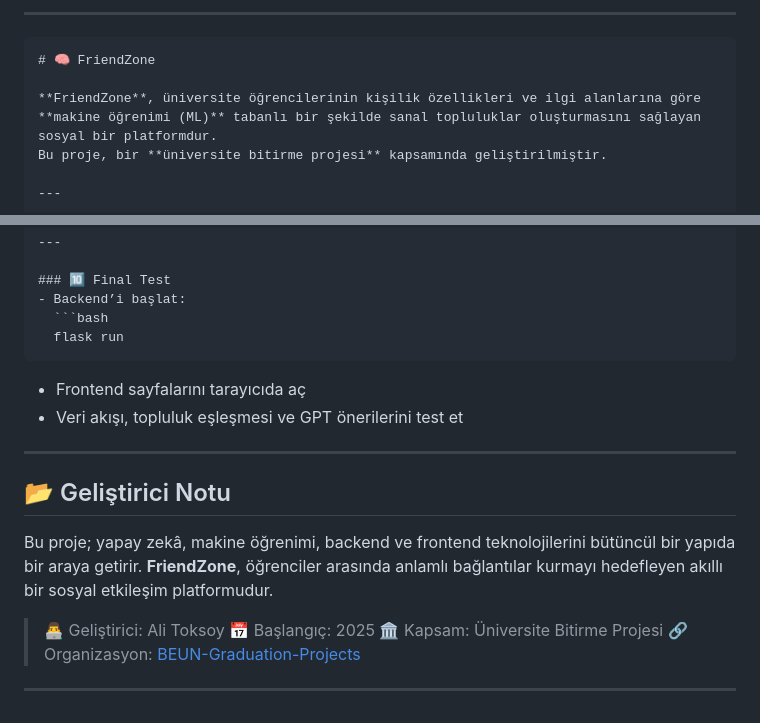
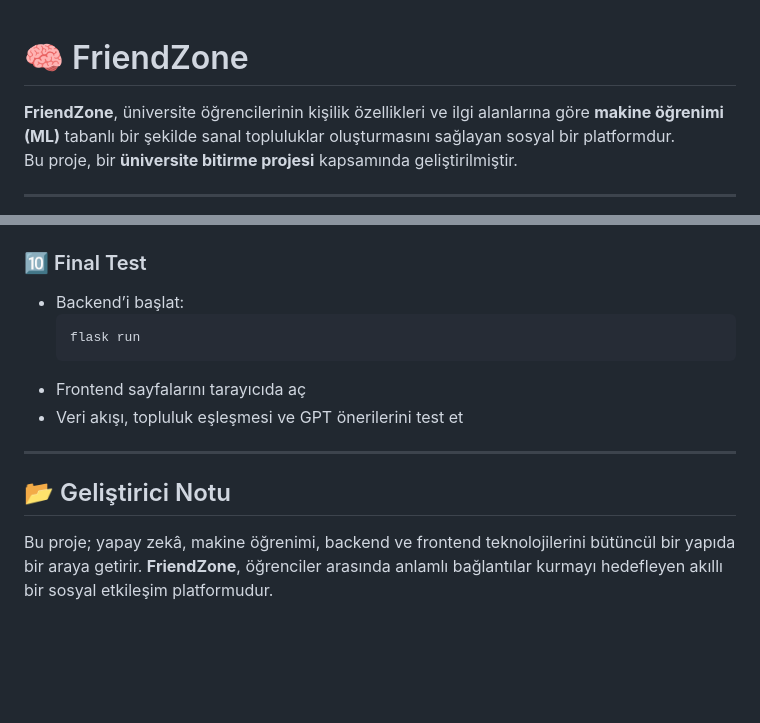
Before and after one commit to BEUN-Graduation-Projects/FriendZone, a Markdown page: README.md, 2 parts joined by grey strips. GitHub-like rendering; blank space fills up the shorter version.

Commit message:
Revise README with project overview and setup steps
Updated README to include project details, components, and setup instructions.

`````diff
--- a/README.md
+++ b/README.md
@@ -1,6 +1,3 @@
----
-
-```markdown
 # 🧠 FriendZone
 
 **FriendZone**, üniversite öğrencilerinin kişilik özellikleri ve ilgi alanlarına göre **makine öğrenimi (ML)** tabanlı bir şekilde sanal topluluklar oluşturmasını sağlayan sosyal bir platformdur.
@@ -214,7 +207,7 @@ Frontend’de:
 - Backend’i başlat:
   ```bash
   flask run
-````
+  ```
 
 * Frontend sayfalarını tarayıcıda aç
 * Veri akışı, topluluk eşleşmesi ve GPT önerilerini test et
@@ -225,10 +218,3 @@ Frontend’de:
 
 Bu proje; yapay zekâ, makine öğrenimi, backend ve frontend teknolojilerini bütüncül bir yapıda bir araya getirir.
 **FriendZone**, öğrenciler arasında anlamlı bağlantılar kurmayı hedefleyen akıllı bir sosyal etkileşim platformudur.
-
-> 👨‍💻 Geliştirici: Ali Toksoy
-> 📅 Başlangıç: 2025
-> 🏛️ Kapsam: Üniversite Bitirme Projesi
-> 🔗 Organizasyon: [BEUN-Graduation-Projects](https://github.com/BEUN-Graduation-Projects)
-
----
`````
Also changed, not shown: other parts of README.md (+1 -5 lines).
